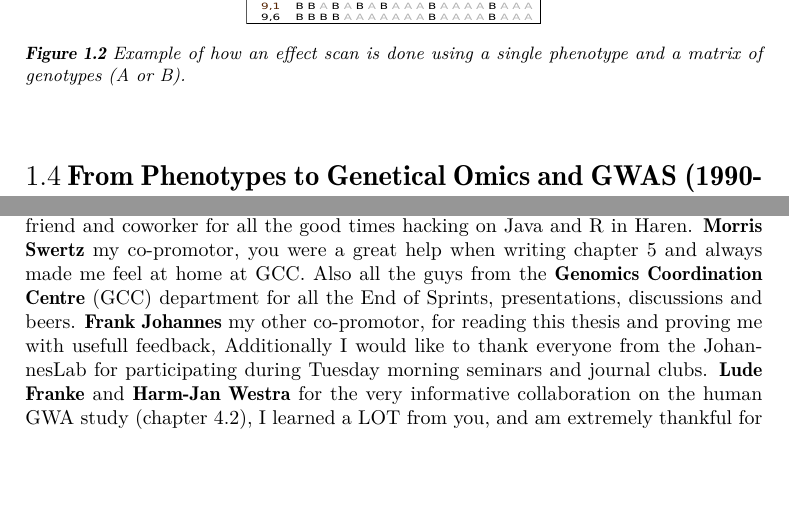
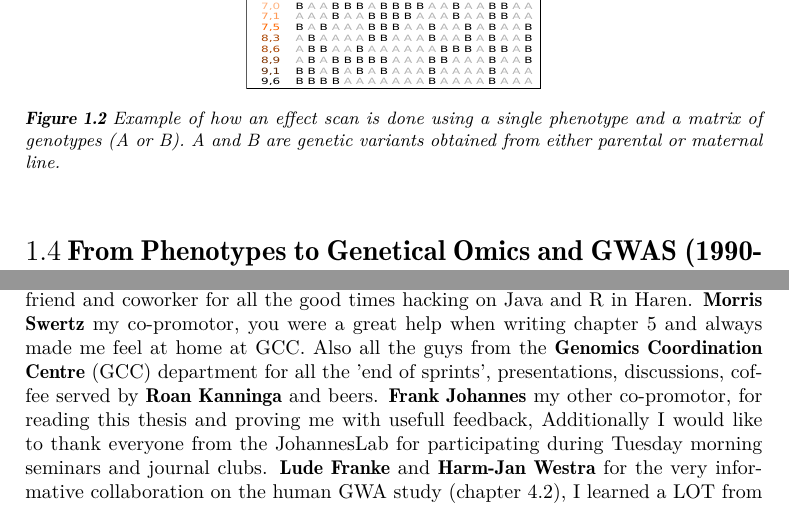
Before and after one commit to DannyArends/Thesis, a LaTeX thesis (Thesis.tex, which reads additional.tex, chapter1.tex): two parts of pages 13 and 109 of 131, joined at a grey line, cut at the place of the change, the shorter picture padded with empty space. Compiled offline with pdfLaTeX.

Commit message:
Ading Ack

```diff
--- a/additional.tex
+++ b/additional.tex
@@ -413,7 +413,7 @@ we had at GBIC, {\bf Joeri v/d Velde} my friend and coworker for all the good ti
 on Java and R in Haren.
 {\bf Morris Swertz} my co-promotor, you were a great help when writing chapter \ref{chap:xqtlwormbench}
 and always made me feel at home at GCC. Also all the guys from the {\bf Genomics Coordination
-Centre} (GCC) department for all the End of Sprints, presentations, discussions and beers.
+Centre} (GCC) department for all the 'end of sprints', presentations, discussions, coffee served by {\bf Roan Kanninga} and beers.
 {\bf Frank Johannes} my other co-promotor, for reading this thesis and proving me with usefull feedback,
 Additionally I would like to thank everyone from the JohannesLab for participating during Tuesday morning
 seminars and journal clubs.
--- a/chapter1.tex
+++ b/chapter1.tex
@@ -175,7 +175,8 @@ presented in this thesis.
  \centering
     \includegraphics[width=0.4\textwidth]{eps/image_1_1}
   \caption[Effect scan across the genome.]
-    {Example of how an effect scan is done using a single phenotype and a matrix of genotypes (A or B).}
+    {Example of how an effect scan is done using a single phenotype and a matrix of genotypes (A or B).
+    A and B are genetic variants obtained from either parental or maternal line. }
     \label{fig:effectscan}
 \end{figure}
 
```
Also changed, not shown: chapter1.tex (9 more changed lines).
